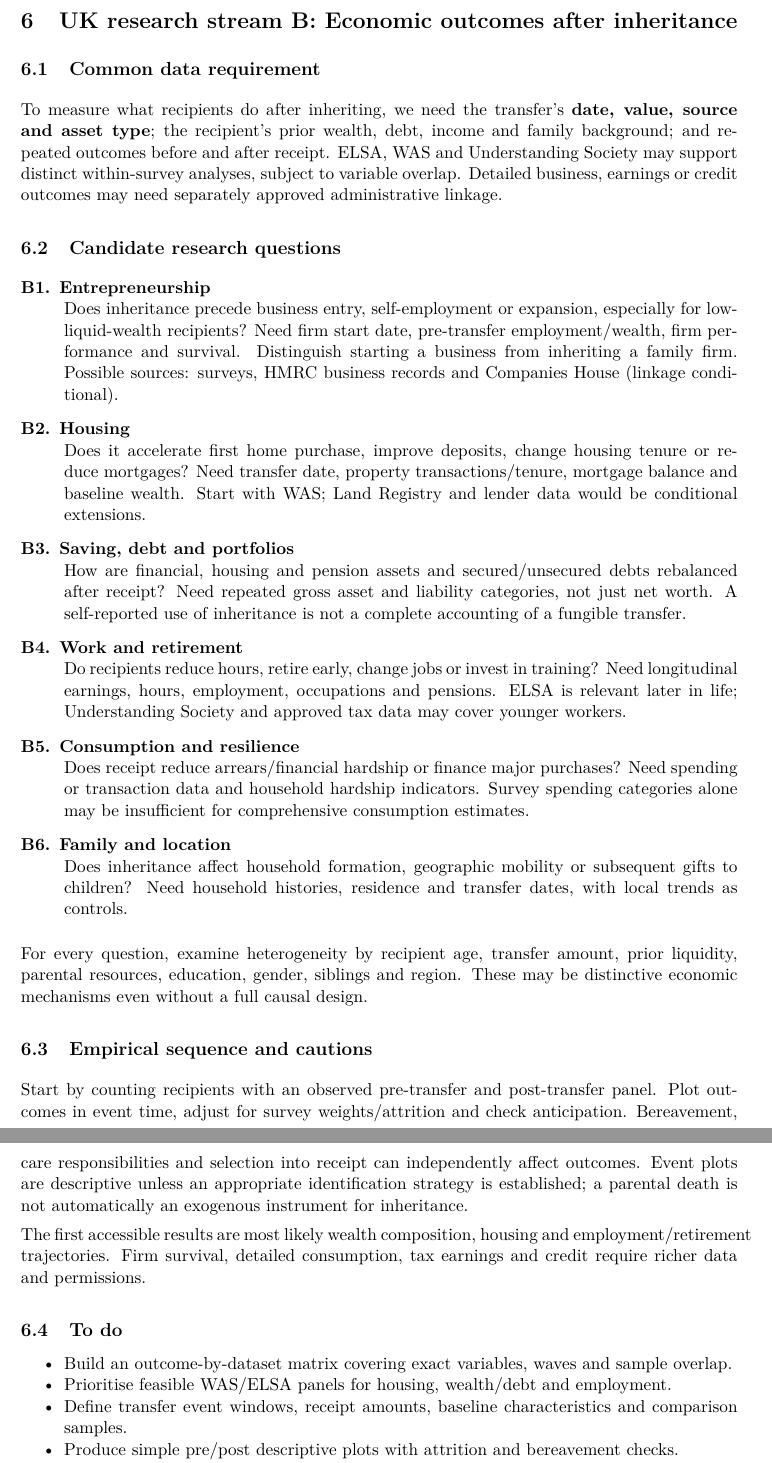
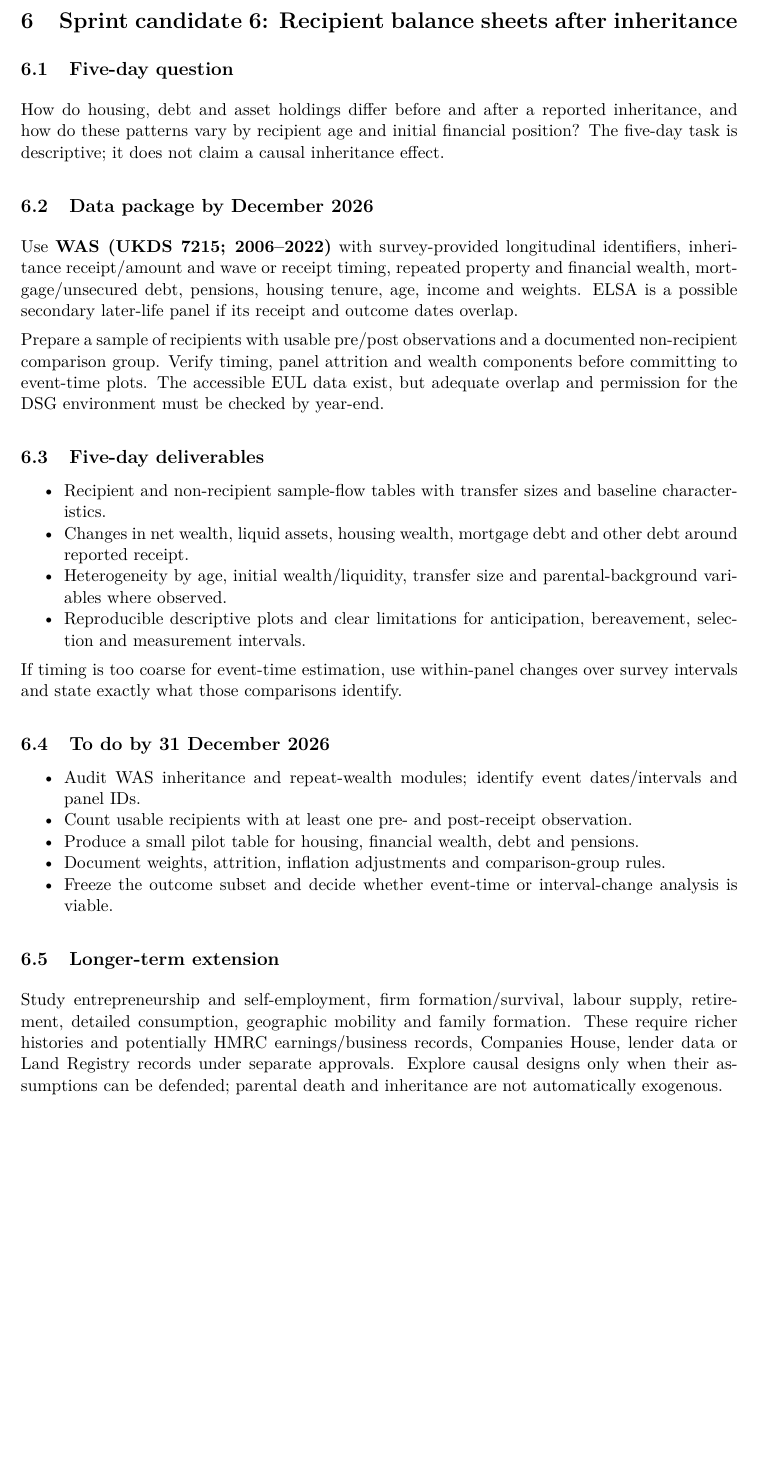
Before and after one commit to timjackson100/Inheritance-and-Entrepreneurship, a LaTeX paper (main.tex, which reads sections/06_recipient_outcomes.tex): two parts of pages 9 and 10 of 12 before the commit and part of page 9 of 11 after it, the two joined at a grey line, cut at the place of the change, the shorter picture padded with empty space. Compiled offline with pdfLaTeX.

Commit message:
Make recipient and gifts streams ready for possible December DSG data sprint

```diff
--- a/sections/06_recipient_outcomes.tex
+++ b/sections/06_recipient_outcomes.tex
@@ -1,37 +1,32 @@
-\section{UK research stream B: Economic outcomes after inheritance}
+\section{Sprint candidate 6: Recipient balance sheets after inheritance}
 \label{sec:outcomes}
 
-\subsection{Common data requirement}
-To measure what recipients do after inheriting, we need the transfer's \textbf{date, value, source and asset type}; the recipient's prior wealth, debt, income and family background; and repeated outcomes before and after receipt. ELSA, WAS and Understanding Society may support distinct within-survey analyses, subject to variable overlap. Detailed business, earnings or credit outcomes may need separately approved administrative linkage.
+\subsection{Five-day question}
+How do housing, debt and asset holdings differ before and after a reported inheritance, and how do these patterns vary by recipient age and initial financial position? The five-day task is descriptive; it does not claim a causal inheritance effect.
 
-\subsection{Candidate research questions}
-\begin{description}[style=nextline]
-\item[B1. Entrepreneurship]
-Does inheritance precede business entry, self-employment or expansion, especially for low-liquid-wealth recipients? Need firm start date, pre-transfer employment/wealth, firm performance and survival. Distinguish starting a business from inheriting a family firm. Possible sources: surveys, HMRC business records and Companies House (linkage conditional).
-\item[B2. Housing]
-Does it accelerate first home purchase, improve deposits, change housing tenure or reduce mortgages? Need transfer date, property transactions/tenure, mortgage balance and baseline wealth. Start with WAS; Land Registry and lender data would be conditional extensions.
-\item[B3. Saving, debt and portfolios]
-How are financial, housing and pension assets and secured/unsecured debts rebalanced after receipt? Need repeated gross asset and liability categories, not just net worth. A self-reported use of inheritance is not a complete accounting of a fungible transfer.
-\item[B4. Work and retirement]
-Do recipients reduce hours, retire early, change jobs or invest in training? Need longitudinal earnings, hours, employment, occupations and pensions. ELSA is relevant later in life; Understanding Society and approved tax data may cover younger workers.
-\item[B5. Consumption and resilience]
-Does receipt reduce arrears/financial hardship or finance major purchases? Need spending or transaction data and household hardship indicators. Survey spending categories alone may be insufficient for comprehensive consumption estimates.
-\item[B6. Family and location]
-Does inheritance affect household formation, geographic mobility or subsequent gifts to children? Need household histories, residence and transfer dates, with local trends as controls.
-\end{description}
+\subsection{Data package by December 2026}
+Use \textbf{WAS (UKDS 7215; 2006--2022)} with survey-provided longitudinal identifiers, inheritance receipt/amount and wave or receipt timing, repeated property and financial wealth, mortgage/unsecured debt, pensions, housing tenure, age, income and weights. ELSA is a possible secondary later-life panel if its receipt and outcome dates overlap.
 
-For every question, examine heterogeneity by recipient age, transfer amount, prior liquidity, parental resources, education, gender, siblings and region. These may be distinctive economic mechanisms even without a full causal design.
+Prepare a sample of recipients with usable pre/post observations and a documented non-recipient comparison group. Verify timing, panel attrition and wealth components before committing to event-time plots. The accessible EUL data exist, but adequate overlap and permission for the DSG environment must be checked by year-end.
 
-\subsection{Empirical sequence and cautions}
-Start by counting recipients with an observed pre-transfer and post-transfer panel. Plot outcomes in event time, adjust for survey weights/attrition and check anticipation. Bereavement, care responsibilities and selection into receipt can independently affect outcomes. Event plots are descriptive unless an appropriate identification strategy is established; a parental death is not automatically an exogenous instrument for inheritance.
+\subsection{Five-day deliverables}
+\begin{itemize}[nosep]
+\item Recipient and non-recipient sample-flow tables with transfer sizes and baseline characteristics.
+\item Changes in net wealth, liquid assets, housing wealth, mortgage debt and other debt around reported receipt.
+\item Heterogeneity by age, initial wealth/liquidity, transfer size and parental-background variables where observed.
+\item Reproducible descriptive plots and clear limitations for anticipation, bereavement, selection and measurement intervals.
+\end{itemize}
 
-The first accessible results are most likely wealth composition, housing and employment/retirement trajectories. Firm survival, detailed consumption, tax earnings and credit require richer data and permissions.
+If timing is too coarse for event-time estimation, use within-panel changes over survey intervals and state exactly what those comparisons identify.
 
-\subsection{To do}
+\subsection{To do by 31 December 2026}
 \begin{itemize}[nosep]
-\item Build an outcome-by-dataset matrix covering exact variables, waves and sample overlap.
-\item Prioritise feasible WAS/ELSA panels for housing, wealth/debt and employment.
-\item Define transfer event windows, receipt amounts, baseline characteristics and comparison samples.
-\item Produce simple pre/post descriptive plots with attrition and bereavement checks.
-\item Scope more ambitious firm, earnings and credit linkage separately; identify which additional fields are indispensable.
+\item Audit WAS inheritance and repeat-wealth modules; identify event dates/intervals and panel IDs.
+\item Count usable recipients with at least one pre- and post-receipt observation.
+\item Produce a small pilot table for housing, financial wealth, debt and pensions.
+\item Document weights, attrition, inflation adjustments and comparison-group rules.
+\item Freeze the outcome subset and decide whether event-time or interval-change analysis is viable.
 \end{itemize}
+
+\subsection{Longer-term extension}
+Study entrepreneurship and self-employment, firm formation/survival, labour supply, retirement, detailed consumption, geographic mobility and family formation. These require richer histories and potentially HMRC earnings/business records, Companies House, lender data or Land Registry records under separate approvals. Explore causal designs only when their assumptions can be defended; parental death and inheritance are not automatically exogenous.
```
